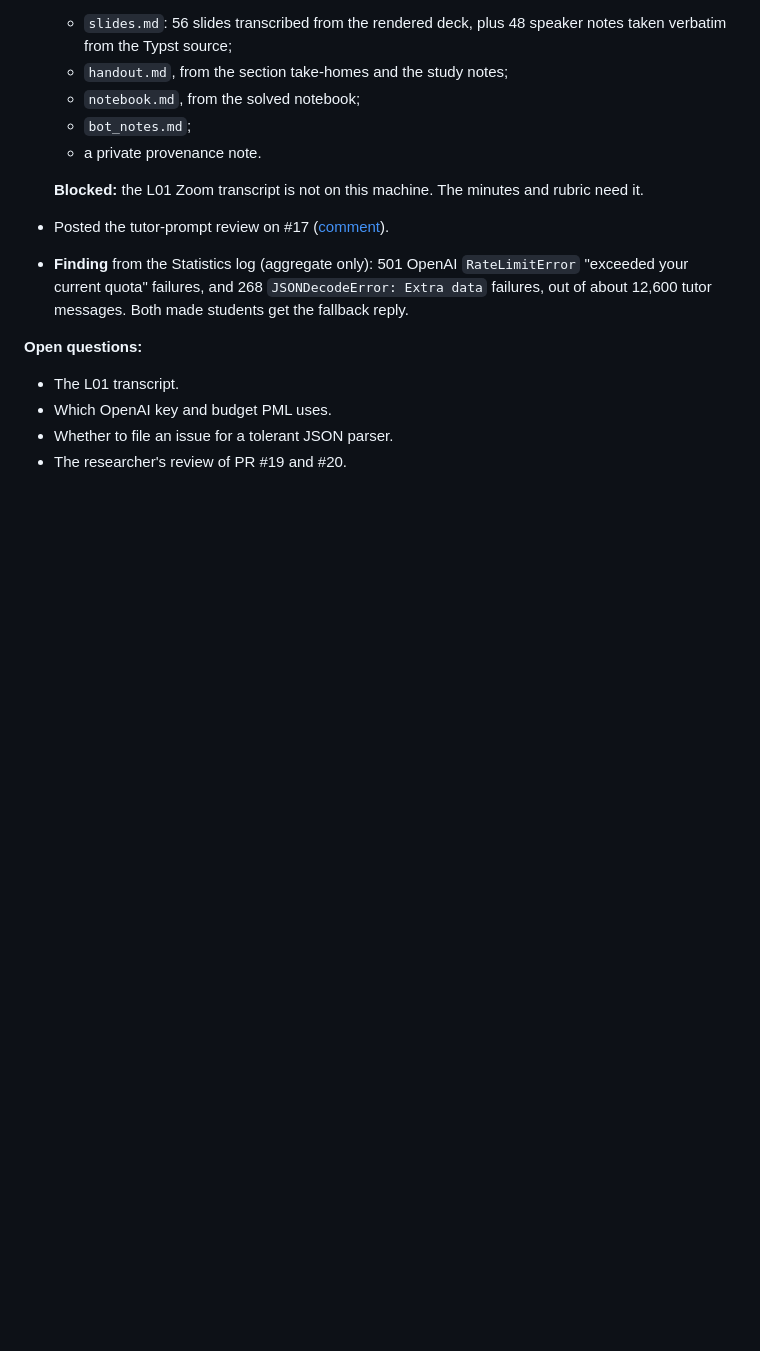
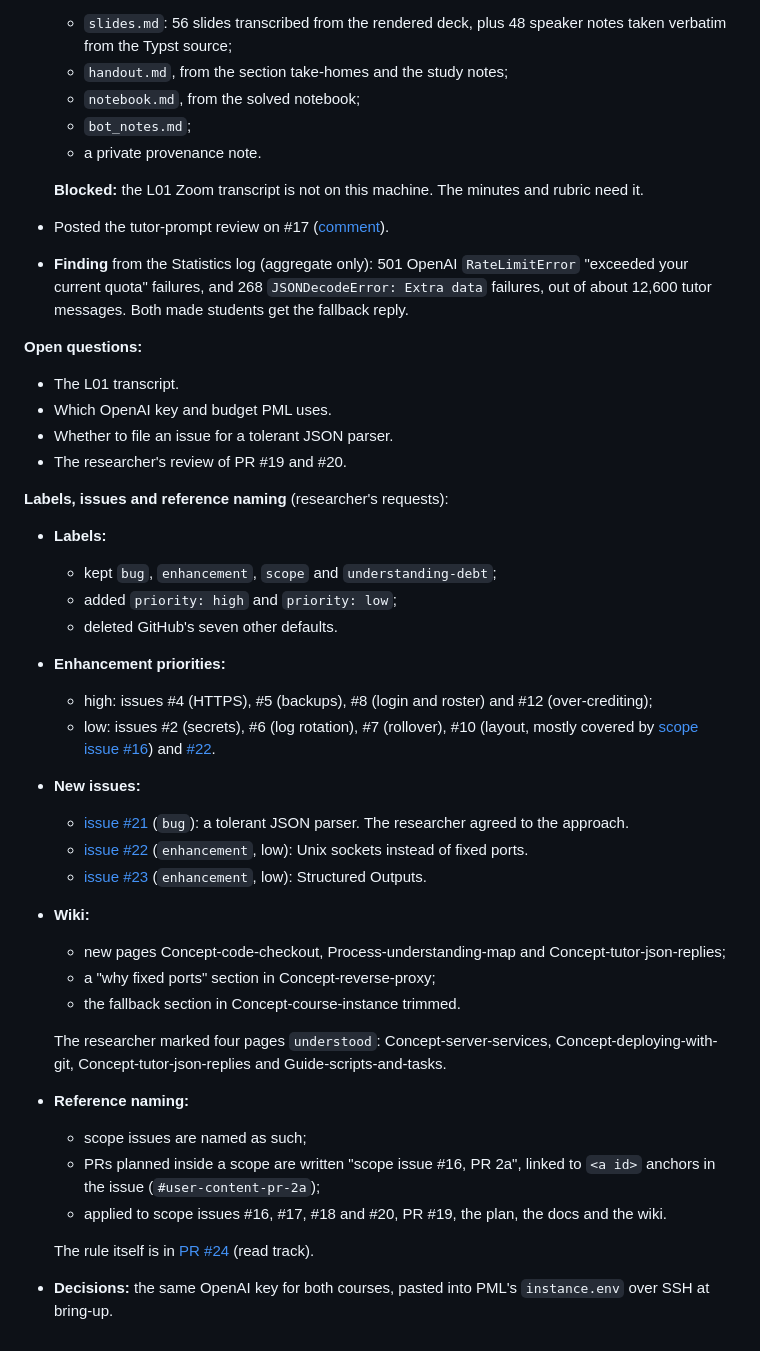
Before and after one commit to opherdonchin/lecture-bot, a Markdown page: HILD/journal/2026-10-22.md, the part around the change. Rendered like a GitHub page; blank space fills up the shorter version.

Commit message:
Journal: labels, new issues, reference naming
Co-Authored-By: Claude Opus 5.5 <noreply@anthropic.com>

```diff
--- a/HILD/journal/2026-10-22.md
+++ b/HILD/journal/2026-10-22.md
@@ -61,3 +61,30 @@
 - Which OpenAI key and budget PML uses.
 - Whether to file an issue for a tolerant JSON parser.
 - The researcher's review of PR #19 and #20.
+
+**Labels, issues and reference naming** (researcher's requests):
+
+- **Labels:**
+  - kept `bug`, `enhancement`, `scope` and `understanding-debt`;
+  - added `priority: high` and `priority: low`;
+  - deleted GitHub's seven other defaults.
+- **Enhancement priorities:**
+  - high: issues #4 (HTTPS), #5 (backups), #8 (login and roster) and #12 (over-crediting);
+  - low: issues #2 (secrets), #6 (log rotation), #7 (rollover), #10 (layout, mostly covered by [scope issue #16](https://github.com/opherdonchin/lecture-bot/issues/16)) and [#22](https://github.com/opherdonchin/lecture-bot/issues/22).
+- **New issues:**
+  - [issue #21](https://github.com/opherdonchin/lecture-bot/issues/21) (`bug`): a tolerant JSON parser. The researcher agreed to the approach.
+  - [issue #22](https://github.com/opherdonchin/lecture-bot/issues/22) (`enhancement`, low): Unix sockets instead of fixed ports.
+  - [issue #23](https://github.com/opherdonchin/lecture-bot/issues/23) (`enhancement`, low): Structured Outputs.
+- **Wiki:**
+  - new pages Concept-code-checkout, Process-understanding-map and Concept-tutor-json-replies;
+  - a "why fixed ports" section in Concept-reverse-proxy;
+  - the fallback section in Concept-course-instance trimmed.
+
+  The researcher marked four pages `understood`: Concept-server-services, Concept-deploying-with-git, Concept-tutor-json-replies and Guide-scripts-and-tasks.
+- **Reference naming:**
+  - scope issues are named as such;
+  - PRs planned inside a scope are written "scope issue #16, PR 2a", linked to `<a id>` anchors in the issue (`#user-content-pr-2a`);
+  - applied to scope issues #16, #17, #18 and #20, PR #19, the plan, the docs and the wiki.
+
+  The rule itself is in [PR #24](https://github.com/opherdonchin/lecture-bot/pull/24) (read track).
+- **Decisions:** the same OpenAI key for both courses, pasted into PML's `instance.env` over SSH at bring-up.
```
